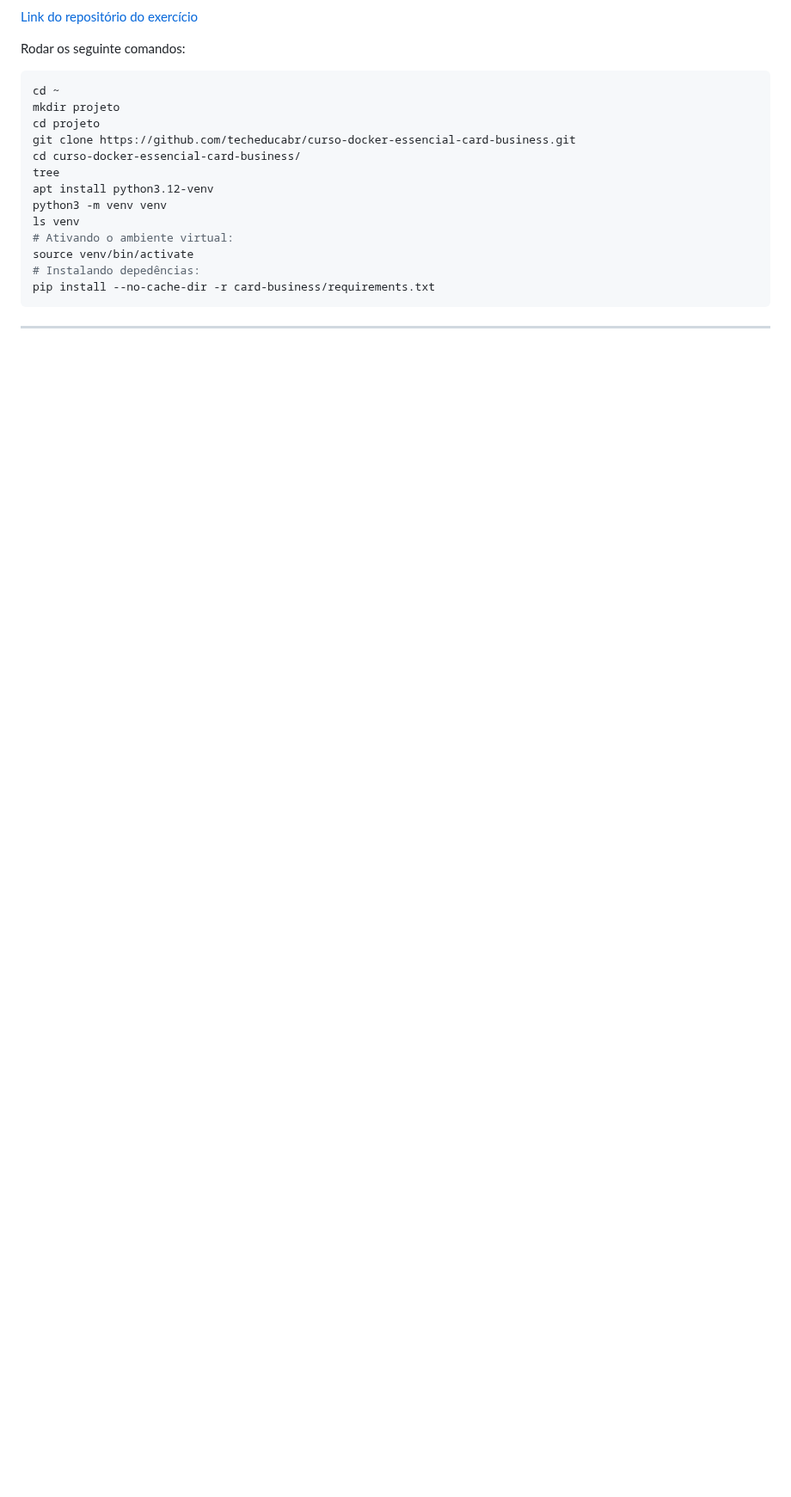
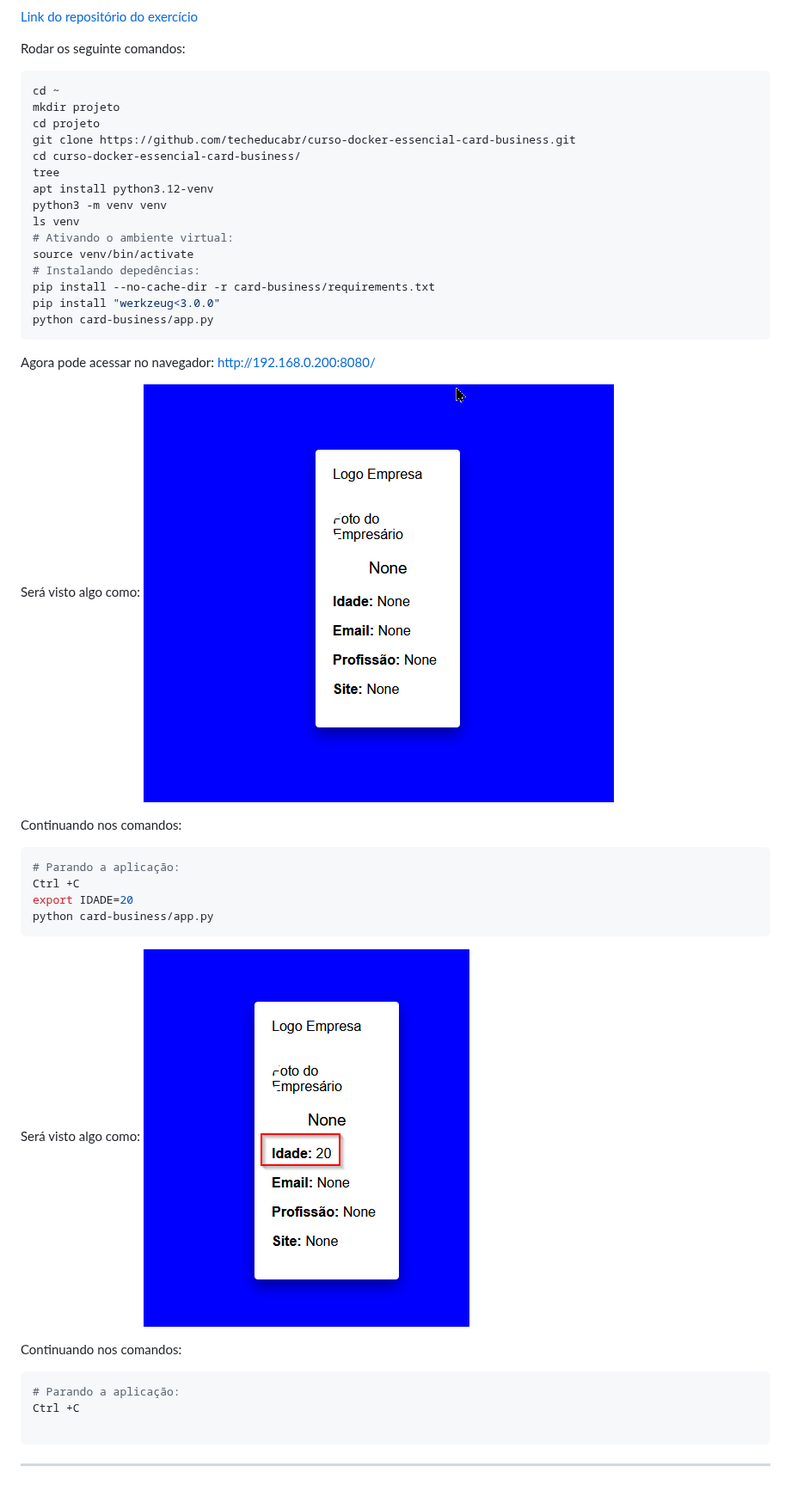
Before and after one commit to guilhermelinharesbr/docker, a Markdown page: Dockerfile/Exercicios/01.Criando_primeiro_Dockerfile.md, the part around the change. Shown at 86% size. Drawn GitHub-style; pictures changed too: images/Dockerfile/tela_da_aplicacao_em_python_1.png (added), images/Dockerfile/tela_da_aplicacao_em_python_2.png (added); blank space fills up the shorter version.

````diff
--- a/Dockerfile/Exercicios/01.Criando_primeiro_Dockerfile.md
+++ b/Dockerfile/Exercicios/01.Criando_primeiro_Dockerfile.md
@@ -27,6 +27,32 @@ ls venv
 source venv/bin/activate
 # Instalando depedências:
 pip install --no-cache-dir -r card-business/requirements.txt
+pip install "werkzeug<3.0.0"
+python card-business/app.py
+```
+
+Agora pode acessar no navegador:
+http://192.168.0.200:8080/
+
+Será visto algo como:
+![tela_da_aplicacao_em_python.png](/images/Dockerfile/tela_da_aplicacao_em_python_1.png)
+
+Continuando nos comandos:
+```bash
+# Parando a aplicação:
+Ctrl +C
+export IDADE=20
+python card-business/app.py
+```
+
+Será visto algo como:
+![tela_da_aplicacao_em_python.png](/images/Dockerfile/tela_da_aplicacao_em_python_2.png)
+
+Continuando nos comandos:
+```bash
+# Parando a aplicação:
+Ctrl +C
+
 ```
 
 ---
````
